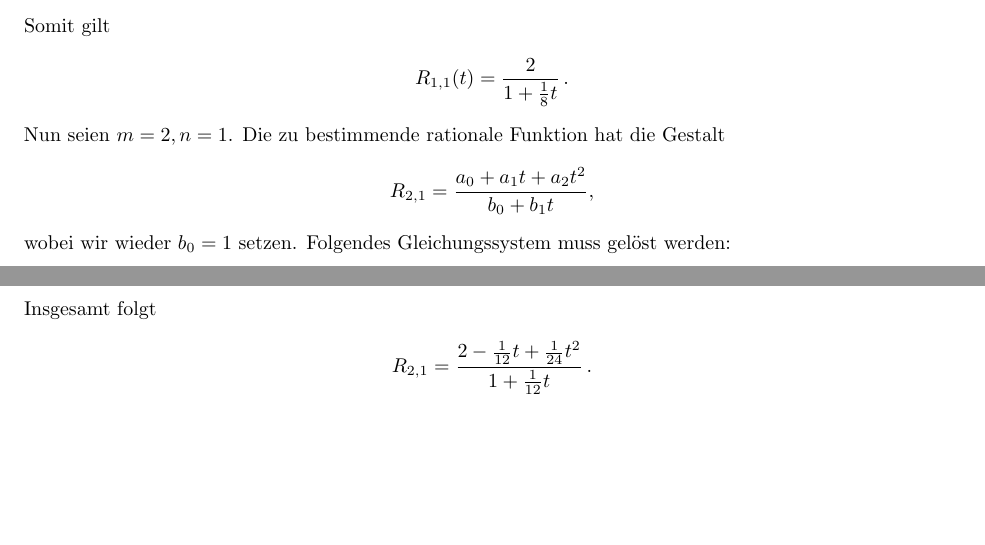
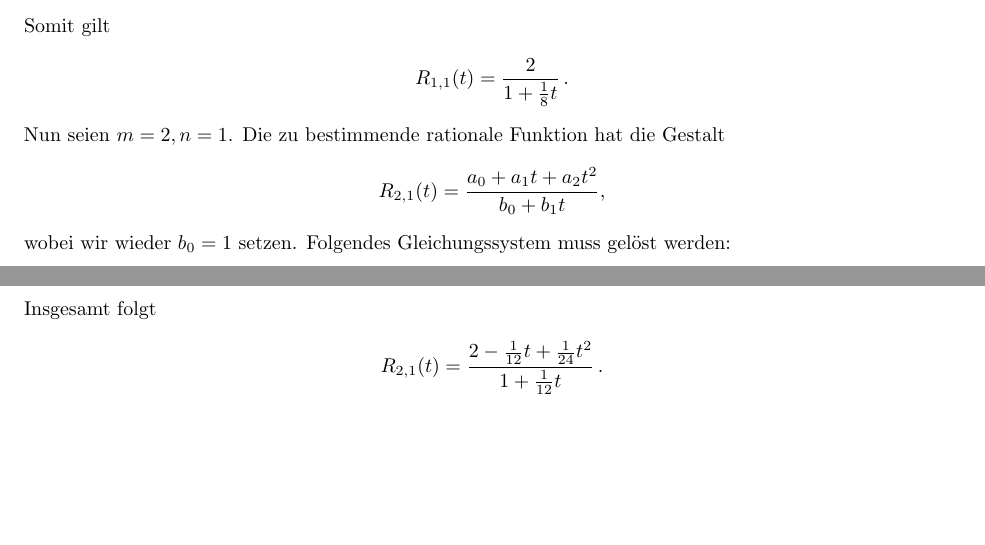
Before and after one commit to data-stepper/latex-university-shit, a LaTeX document (Abgaben/Modellierung/02.tex): two parts of pages 2 and 3 of 3, joined at a grey line, cut so that both start at the same text. Compiled offline with pdfLaTeX.

Commit message:
fehlende (t) ergänzt

```diff
--- a/Abgaben/Modellierung/02.tex
+++ b/Abgaben/Modellierung/02.tex
@@ -114,7 +114,7 @@
 
     Nun seien $m=2, n=1$. Die zu bestimmende rationale Funktion hat die Gestalt
     \begin{align*}
-      R_{2,1} = \frac{a_0 + a_1t + a_2t^2}{b_0 + b_1t},
+      R_{2,1}(t) = \frac{a_0 + a_1t + a_2t^2}{b_0 + b_1t},
     \end{align*}
 
     wobei wir wieder $b_0 = 1$ setzen. Folgendes Gleichungssystem muss gelöst werden:
@@ -149,6 +149,6 @@
 
     Insgesamt folgt
     \begin{align*}
-      R_{2,1} = \frac{2 - \frac{1}{12}t + \frac{1}{24}t^2}{1 + \frac{1}{12}t}\,.
+      R_{2,1}(t) = \frac{2 - \frac{1}{12}t + \frac{1}{24}t^2}{1 + \frac{1}{12}t}\,.
     \end{align*}
 \end{document}
```
